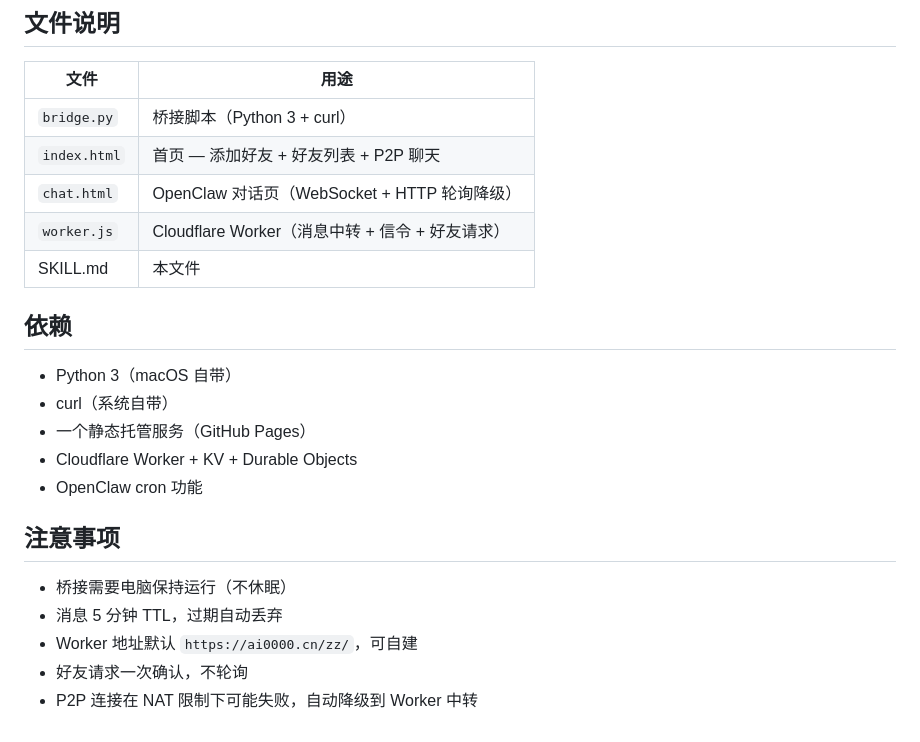
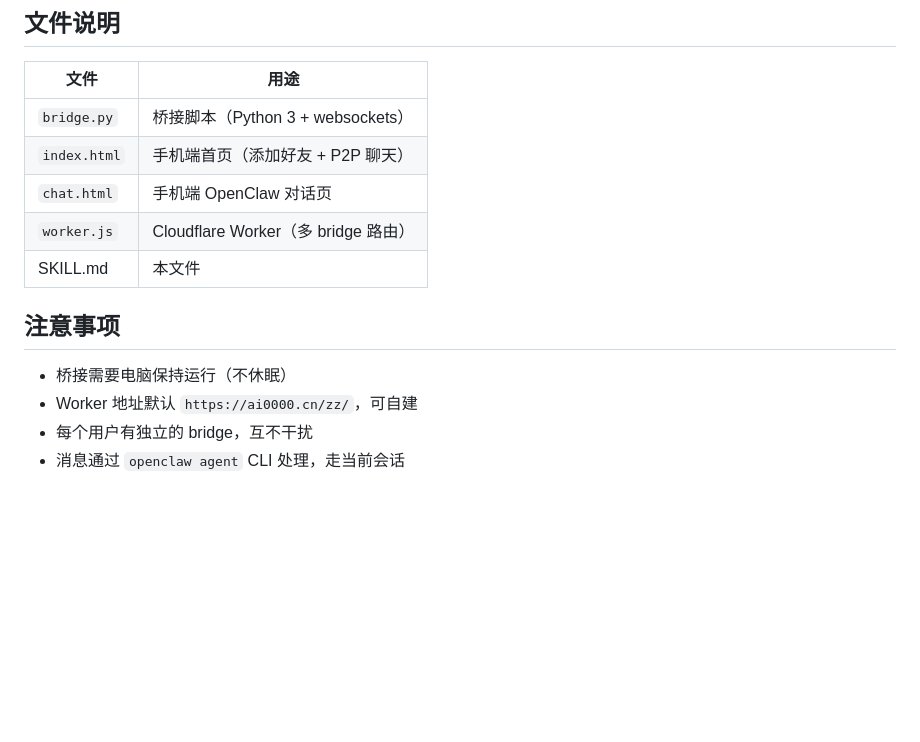
Before and after one commit to badxtdss/zz-chat, a Markdown page: SKILL.md, the part around one of its changes. Drawn GitHub-style; blank space fills up the shorter version.

Commit message:
同步 SKILL.md v15（CLI直连）

```diff
--- a/SKILL.md
+++ b/SKILL.md
@@ -172,24 +96,15 @@ P2P 不通时自动降级到 Worker `/chat` 端点轮询。
 
 | 文件 | 用途 |
 |------|------|
-| `bridge.py` | 桥接脚本（Python 3 + curl） |
-| `index.html` | 首页 — 添加好友 + 好友列表 + P2P 聊天 |
-| `chat.html` | OpenClaw 对话页（WebSocket + HTTP 轮询降级） |
-| `worker.js` | Cloudflare Worker（消息中转 + 信令 + 好友请求） |
+| `bridge.py` | 桥接脚本（Python 3 + websockets） |
+| `index.html` | 手机端首页（添加好友 + P2P 聊天） |
+| `chat.html` | 手机端 OpenClaw 对话页 |
+| `worker.js` | Cloudflare Worker（多 bridge 路由） |
 | SKILL.md | 本文件 |
-
-## 依赖
-
-- Python 3（macOS 自带）
-- curl（系统自带）
-- 一个静态托管服务（GitHub Pages）
-- Cloudflare Worker + KV + Durable Objects
-- OpenClaw cron 功能
 
 ## 注意事项
 
 - 桥接需要电脑保持运行（不休眠）
-- 消息 5 分钟 TTL，过期自动丢弃
 - Worker 地址默认 `https://ai0000.cn/zz/`，可自建
-- 好友请求一次确认，不轮询
-- P2P 连接在 NAT 限制下可能失败，自动降级到 Worker 中转
+- 每个用户有独立的 bridge，互不干扰
+- 消息通过 `openclaw agent` CLI 处理，走当前会话
```
Also changed, not shown: other parts of SKILL.md (+74 -150 lines).
